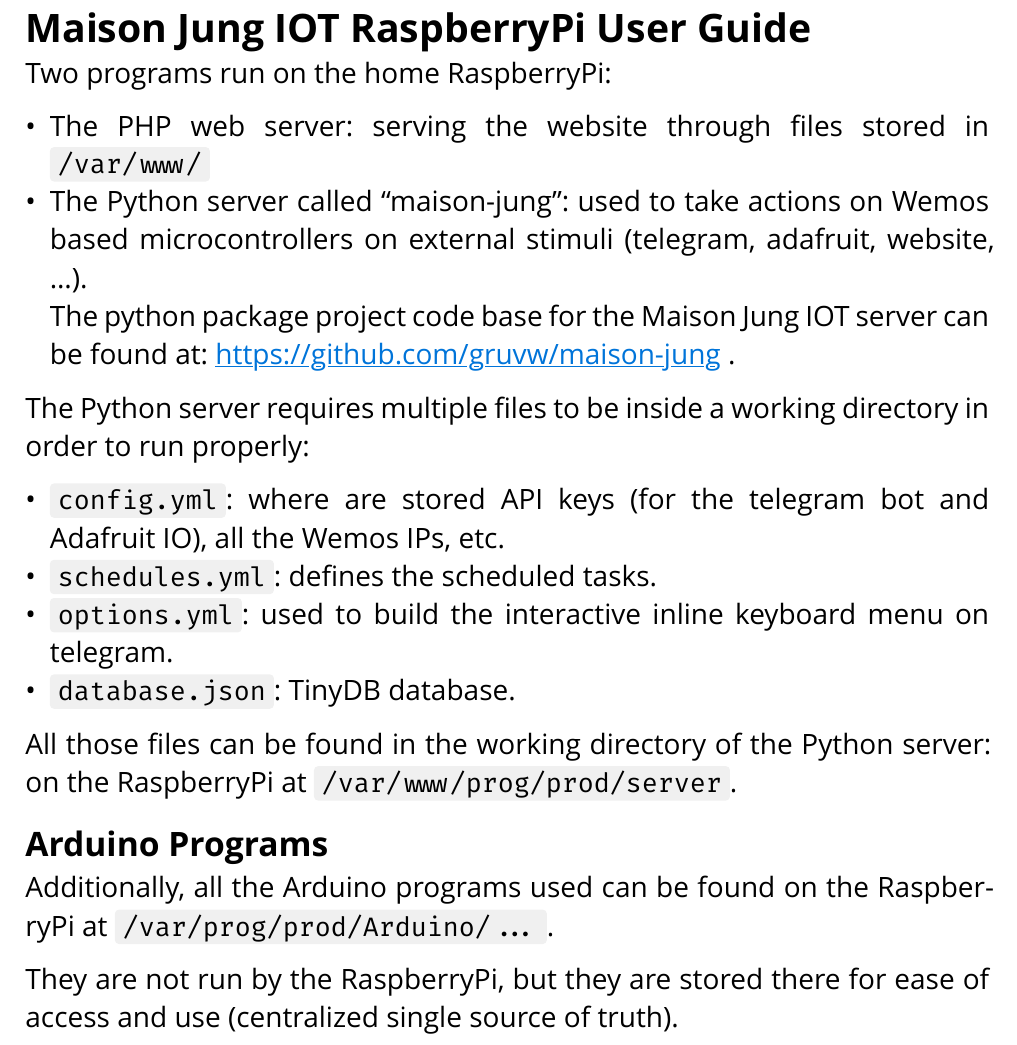
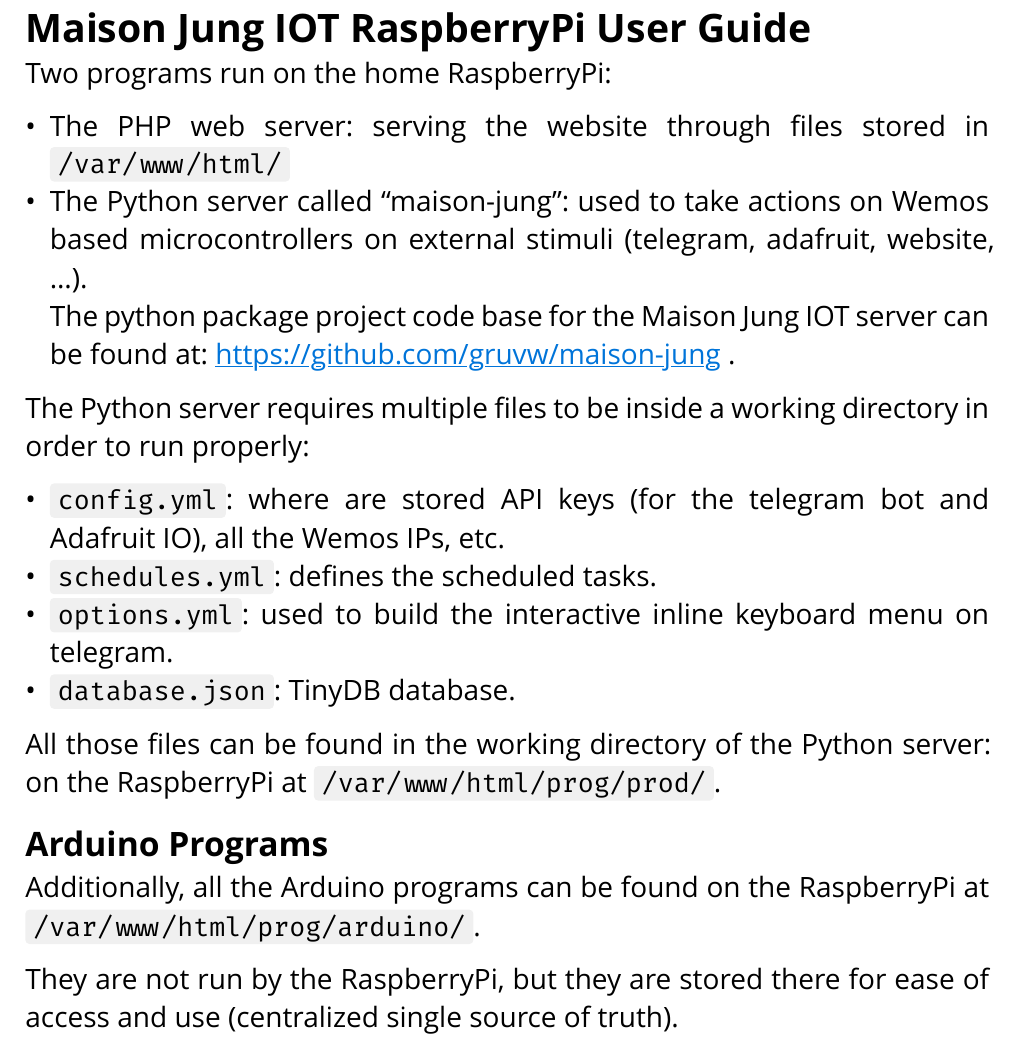
Before and after one commit to gruvw/maison-jung, a Typst document (docs/scheduler_docs.typ): part of page 1 of 8, cut so that both start at the same text. The pictures show the PDF file docs/scheduler_docs.pdf that the author committed with the source.

Commit message:
feat: correct paths

```diff
--- a/docs/scheduler_docs.typ
+++ b/docs/scheduler_docs.typ
@@ -26,7 +24,7 @@
 
 Two programs run on the home RaspberryPi:
 
-- The PHP web server: serving the website through files stored in `/var/www/`
+- The PHP web server: serving the website through files stored in `/var/www/html/`
 - The Python server called "maison-jung": used to take actions on Wemos based microcontrollers on external stimuli (telegram, adafruit, website, ...). \ The python package project code base for the Maison Jung IOT server can be found at: https://github.com/gruvw/maison-jung.
 
 The Python server requires multiple files to be inside a working directory in order to run properly:
@@ -36,11 +34,11 @@
 - `options.yml`: used to build the interactive inline keyboard menu on telegram.
 - `database.json`: TinyDB database.
 
-All those files can be found in the working directory of the Python server: on the RaspberryPi at `/var/www/prog/prod/server`.
+All those files can be found in the working directory of the Python server: on the RaspberryPi at `/var/www/html/prog/prod/`.
 
 == Arduino Programs
 
-Additionally, all the Arduino programs used can be found on the RaspberryPi at `/var/prog/prod/Arduino/...`.
+Additionally, all the Arduino programs can be found on the RaspberryPi at `/var/www/html/prog/arduino/`.
 
 They are not run by the RaspberryPi, but they are stored there for ease of access and use (centralized single source of truth).
 
```
Also changed, not shown: docs/scheduler_docs.pdf, docs/scheduler_docs.typ (4 more changed lines).
